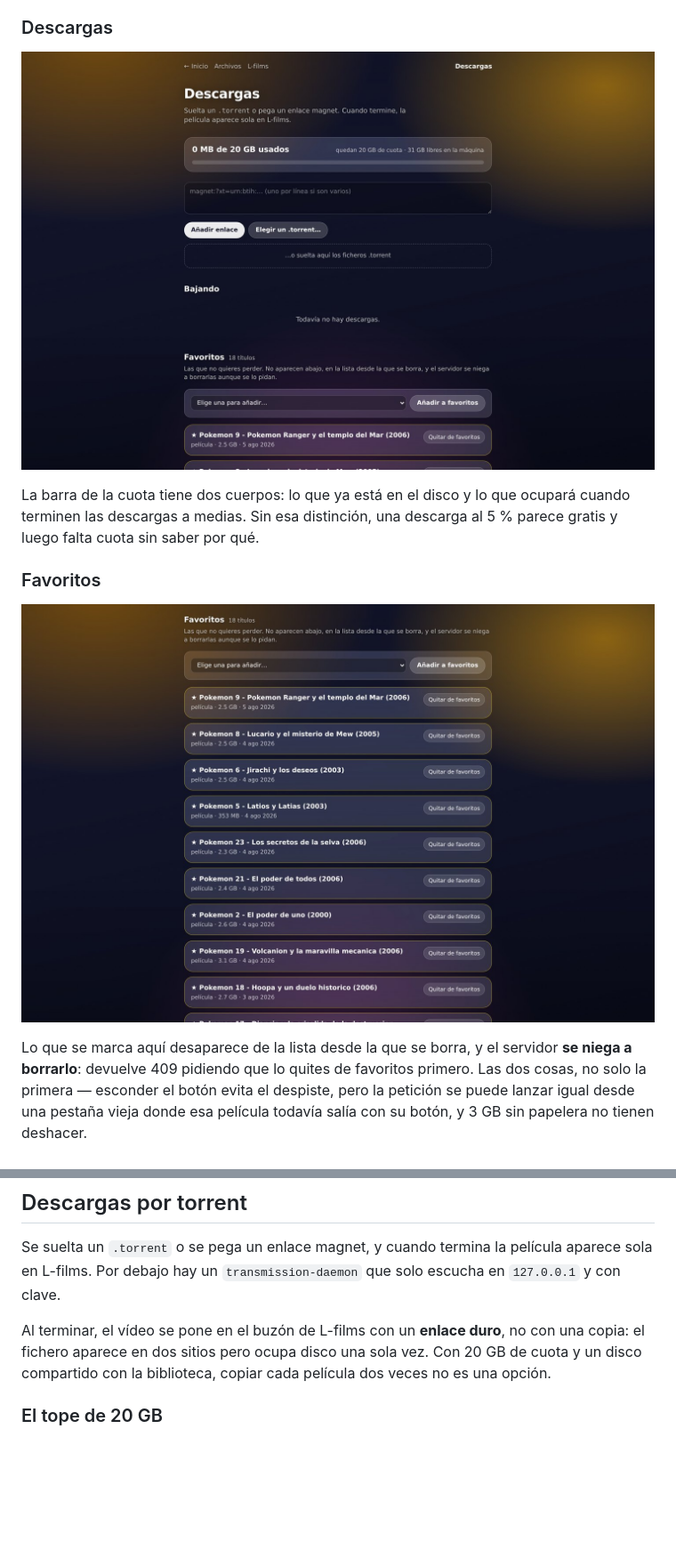
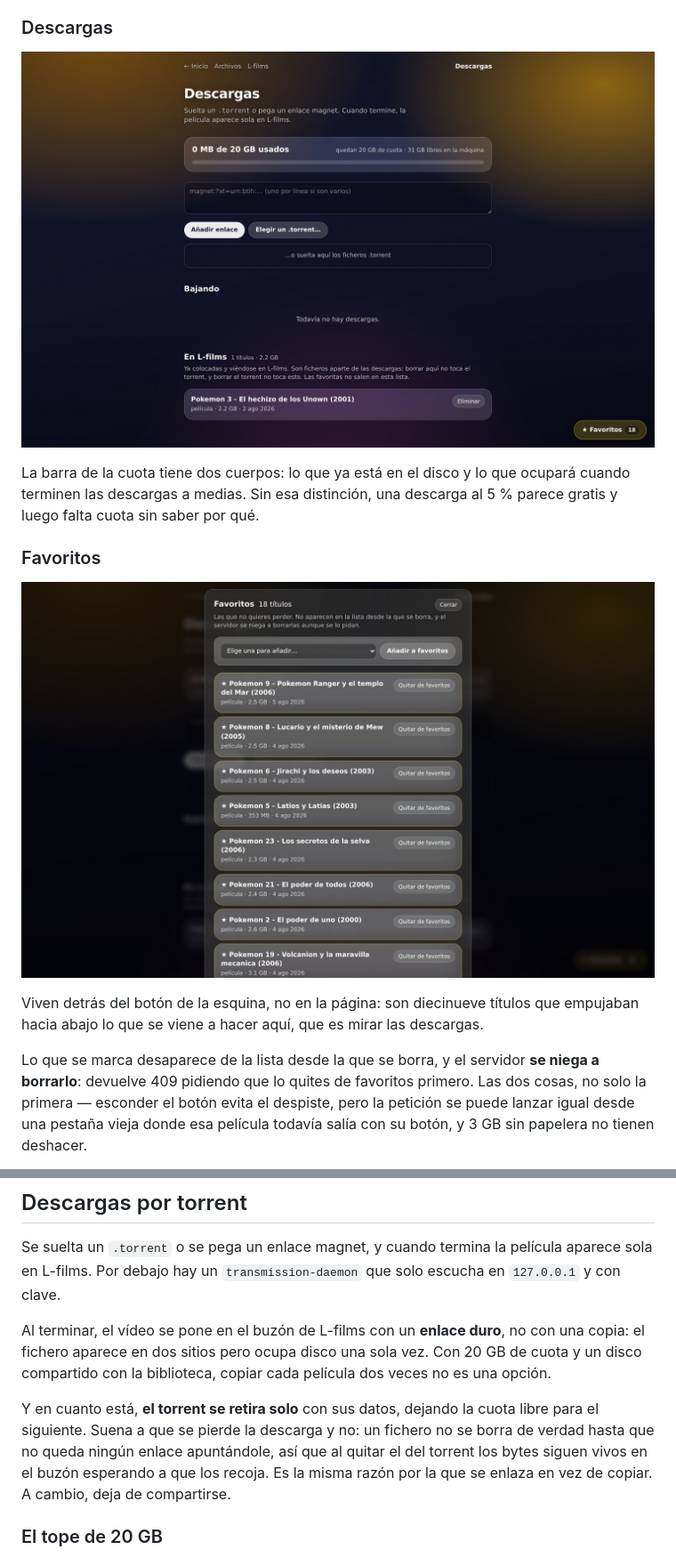
Before and after one commit to pelayodesantiago98-ctrl/l-archivos, a Markdown page: README.md, 2 parts joined by grey strips. Shown: that part at 89% size. Drawn GitHub-style; pictures changed too: assets/screenshots/descargas.jpg, assets/screenshots/favoritos.jpg; blank space fills up the shorter version.

```diff
--- a/README.md
+++ b/README.md
@@ -76,7 +76,11 @@ al 5 % parece gratis y luego falta cuota sin saber por qué.
 
 ![El apartado de favoritos](assets/screenshots/favoritos.jpg)
 
-Lo que se marca aquí desaparece de la lista desde la que se borra, y el servidor
+Viven detrás del botón de la esquina, no en la página: son diecinueve títulos
+que empujaban hacia abajo lo que se viene a hacer aquí, que es mirar las
+descargas.
+
+Lo que se marca desaparece de la lista desde la que se borra, y el servidor
 **se niega a borrarlo**: devuelve 409 pidiendo que lo quites de favoritos
 primero. Las dos cosas, no solo la primera — esconder el botón evita el
 despiste, pero la petición se puede lanzar igual desde una pestaña vieja donde
@@ -110,6 +114,13 @@ Al terminar, el vídeo se pone en el buzón de L-films con un **enlace duro**, n
 con una copia: el fichero aparece en dos sitios pero ocupa disco una sola vez.
 Con 20 GB de cuota y un disco compartido con la biblioteca, copiar cada película
 dos veces no es una opción.
+
+Y en cuanto está, **el torrent se retira solo** con sus datos, dejando la cuota
+libre para el siguiente. Suena a que se pierde la descarga y no: un fichero no
+se borra de verdad hasta que no queda ningún enlace apuntándole, así que al
+quitar el del torrent los bytes siguen vivos en el buzón esperando a que los
+recoja. Es la misma razón por la que se enlaza en vez de copiar. A cambio, deja
+de compartirse.
 
 ### El tope de 20 GB
 
```
Also changed, not shown: 2 other files.
